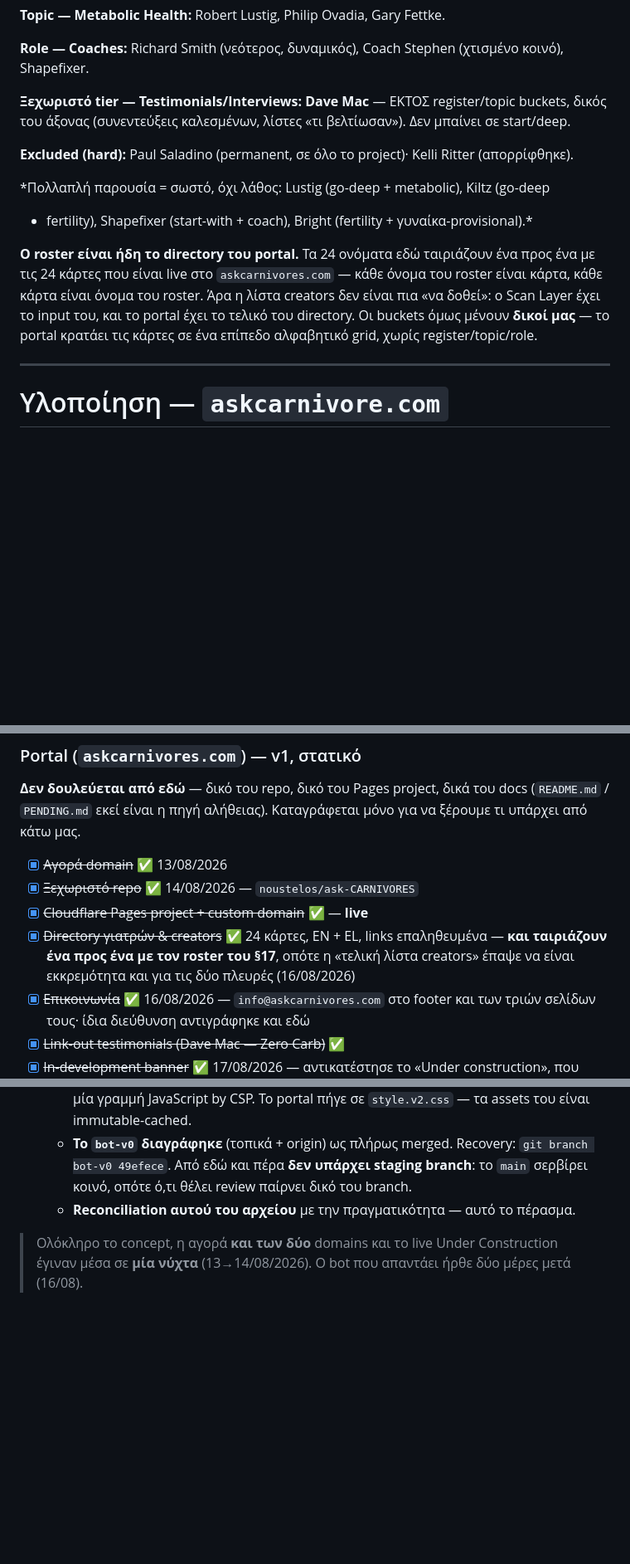
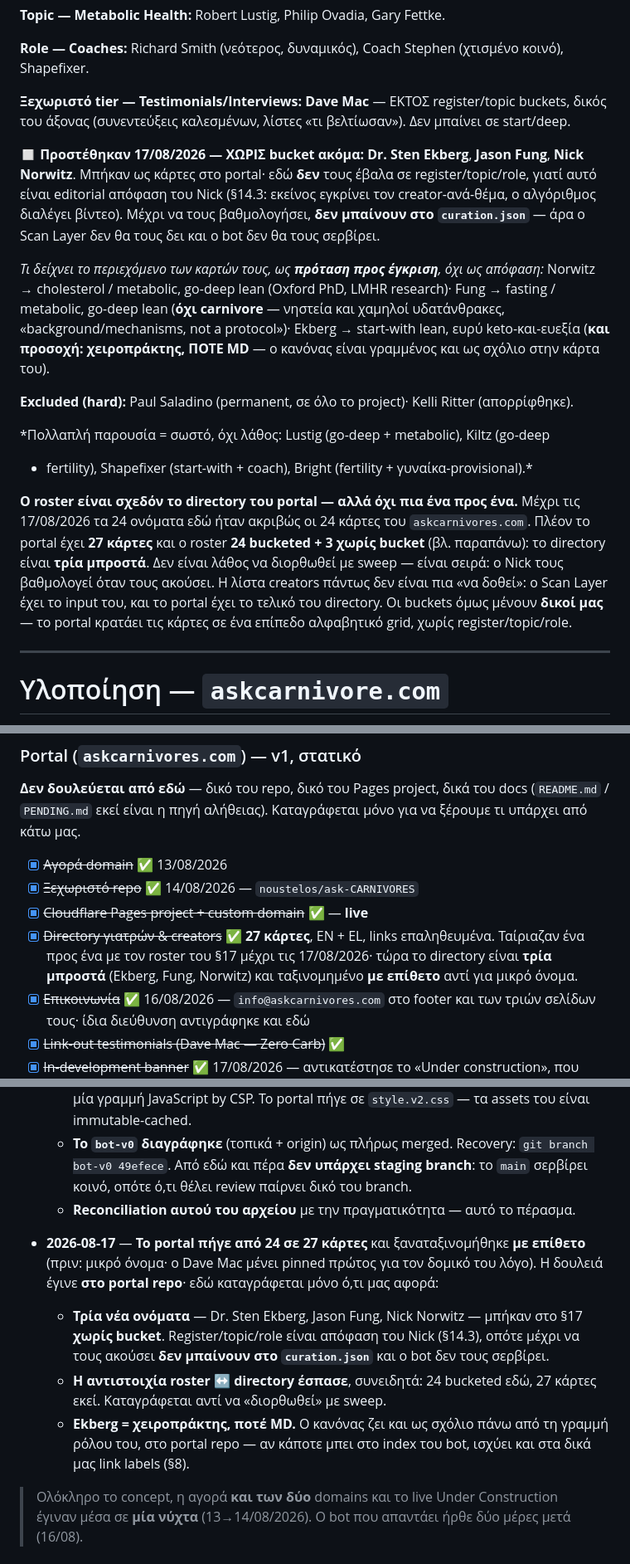
Before and after one commit to noustelos/askCarnivore-Ai, a Markdown page: CLAUDE.md, 3 parts joined by grey strips. Shown at 83% size. Rendered like a GitHub page; blank space fills up the shorter version.

Commit message:
Record the portal's three new creators in the roster
The portal went from 24 cards to 27 today - Dr. Sten Ekberg, Jason Fung and
Nick Norwitz - and re-sorted by surname. That work is in the portal repo; this
commit is the half that belongs here, and it is documentation only.

The three go into the section 17 roster WITHOUT a bucket. Register, topic and
role are Nick's call, not something to infer from a card, so until he has
listened to them they stay unbucketed, they do not enter curation.json, the
scan layer will not see them and the bot will not serve them. What their cards
suggest is written down as a proposal awaiting his OK, clearly marked as one.

The claim that the roster matches the directory one for one is now false, so it
is corrected rather than left to be trusted: 24 bucketed here, 27 cards there,
the directory three ahead. That is a queue, not a defect, and nothing here
syncs it automatically.

Ekberg carries one hard rule across both repos: he is a chiropractor, and no
surface may imply MD.

Co-Authored-By: Claude Opus 5 (1M context) <noreply@anthropic.com>

```diff
--- a/CLAUDE.md
+++ b/CLAUDE.md
@@ -604,6 +605,20 @@ Maria Emmerich (low-carb — δεύτερη).
 buckets, δικός του άξονας (συνεντεύξεις καλεσμένων, λίστες «τι βελτίωσαν»). Δεν
 μπαίνει σε start/deep.
 
+**◻ Προστέθηκαν 17/08/2026 — ΧΩΡΙΣ bucket ακόμα:** **Dr. Sten Ekberg**, **Jason
+Fung**, **Nick Norwitz**. Μπήκαν ως κάρτες στο portal· εδώ **δεν** τους έβαλα σε
+register/topic/role, γιατί αυτό είναι editorial απόφαση του Nick (§14.3: εκείνος
+εγκρίνει τον creator-ανά-θέμα, ο αλγόριθμος διαλέγει βίντεο). Μέχρι να τους
+βαθμολογήσει, **δεν μπαίνουν στο `curation.json`** — άρα ο Scan Layer δεν θα τους
+δει και ο bot δεν θα τους σερβίρει.
+
+*Τι δείχνει το περιεχόμενο των καρτών τους, ως **πρόταση προς έγκριση**, όχι ως
+απόφαση:* Norwitz → cholesterol / metabolic, go-deep lean (Oxford PhD, LMHR
+research)· Fung → fasting / metabolic, go-deep lean (**όχι carnivore** — νηστεία
+και χαμηλοί υδατάνθρακες, «background/mechanisms, not a protocol»)· Ekberg →
+start-with lean, ευρύ keto-και-ευεξία (**και προσοχή: χειροπράκτης, ΠΟΤΕ MD** —
+ο κανόνας είναι γραμμένος και ως σχόλιο στην κάρτα του).
+
 **Excluded (hard):** Paul Saladino (permanent, σε όλο το project)· Kelli Ritter
 (απορρίφθηκε).
 
@@ -611,11 +626,13 @@ buckets, δικός του άξονας (συνεντεύξεις καλεσμέ
 + fertility), Shapefixer (start-with + coach), Bright (fertility +
 γυναίκα-provisional).*
 
-**Ο roster είναι ήδη το directory του portal.** Τα 24 ονόματα εδώ ταιριάζουν ένα
-προς ένα με τις 24 κάρτες που είναι live στο `askcarnivores.com` — κάθε όνομα του
-roster είναι κάρτα, κάθε κάρτα είναι όνομα του roster. Άρα η λίστα creators δεν
-είναι πια «να δοθεί»: ο Scan Layer έχει το input του, και το portal έχει το
-τελικό του directory. Οι buckets όμως μένουν **δικοί μας** — το portal κρατάει τις
+**Ο roster είναι σχεδόν το directory του portal — αλλά όχι πια ένα προς ένα.**
+Μέχρι τις 17/08/2026 τα 24 ονόματα εδώ ήταν ακριβώς οι 24 κάρτες του
+`askcarnivores.com`. Πλέον το portal έχει **27 κάρτες** και ο roster **24
+bucketed + 3 χωρίς bucket** (βλ. παραπάνω): το directory είναι **τρία μπροστά**.
+Δεν είναι λάθος να διορθωθεί με sweep — είναι σειρά: ο Nick τους βαθμολογεί όταν
+τους ακούσει. Η λίστα creators πάντως δεν είναι πια «να δοθεί»: ο Scan Layer έχει
+το input του, και το portal έχει το τελικό του directory. Οι buckets όμως μένουν **δικοί μας** — το portal κρατάει τις
 κάρτες σε ένα επίπεδο αλφαβητικό grid, χωρίς register/topic/role.
 
 ---
@@ -1248,9 +1265,10 @@ DNS: δύο auto-created CNAMEs προς `askcarnivore.pages.dev`. Δεν έχε
 - [x] ~~Αγορά domain~~ ✅ 13/08/2026
 - [x] ~~Ξεχωριστό repo~~ ✅ 14/08/2026 — `noustelos/ask-CARNIVORES`
 - [x] ~~Cloudflare Pages project + custom domain~~ ✅ — **live**
-- [x] ~~Directory γιατρών & creators~~ ✅ 24 κάρτες, EN + EL, links επαληθευμένα —
-      **και ταιριάζουν ένα προς ένα με τον roster του §17**, οπότε η «τελική λίστα
-      creators» έπαψε να είναι εκκρεμότητα και για τις δύο πλευρές (16/08/2026)
+- [x] ~~Directory γιατρών & creators~~ ✅ **27 κάρτες**, EN + EL, links
+      επαληθευμένα. Ταίριαζαν ένα προς ένα με τον roster του §17 μέχρι τις
+      17/08/2026· τώρα το directory είναι **τρία μπροστά** (Ekberg, Fung,
+      Norwitz) και ταξινομημένο **με επίθετο** αντί για μικρό όνομα.
 - [x] ~~Επικοινωνία~~ ✅ 16/08/2026 — `info@askcarnivores.com` στο footer και των
       τριών σελίδων τους· ίδια διεύθυνση αντιγράφηκε και εδώ
 - [x] ~~Link-out testimonials (Dave Mac — Zero Carb)~~ ✅
@@ -1447,6 +1465,20 @@ DNS: δύο auto-created CNAMEs προς `askcarnivore.pages.dev`. Δεν έχε
     το `main` σερβίρει κοινό, οπότε ό,τι θέλει review παίρνει δικό του branch.
   - **Reconciliation αυτού του αρχείου** με την πραγματικότητα — αυτό το πέρασμα.
 
+- **2026-08-17** — **Το portal πήγε από 24 σε 27 κάρτες** και ξαναταξινομήθηκε
+  **με επίθετο** (πριν: μικρό όνομα· ο Dave Mac μένει pinned πρώτος για τον
+  δομικό του λόγο). Η δουλειά έγινε **στο portal repo**· εδώ καταγράφεται μόνο
+  ό,τι μας αφορά:
+  - **Τρία νέα ονόματα** — Dr. Sten Ekberg, Jason Fung, Nick Norwitz — μπήκαν
+    στο §17 **χωρίς bucket**. Register/topic/role είναι απόφαση του Nick (§14.3),
+    οπότε μέχρι να τους ακούσει **δεν μπαίνουν στο `curation.json`** και ο bot
+    δεν τους σερβίρει.
+  - **Η αντιστοιχία roster ↔ directory έσπασε**, συνειδητά: 24 bucketed εδώ, 27
+    κάρτες εκεί. Καταγράφεται αντί να «διορθωθεί» με sweep.
+  - **Ekberg = χειροπράκτης, ποτέ MD.** Ο κανόνας ζει και ως σχόλιο πάνω από τη
+    γραμμή ρόλου του, στο portal repo — αν κάποτε μπει στο index του bot, ισχύει
+    και στα δικά μας link labels (§8).
+
 > Ολόκληρο το concept, η αγορά **και των δύο** domains και το live Under Construction
 > έγιναν μέσα σε **μία νύχτα** (13→14/08/2026). Ο bot που απαντάει ήρθε δύο μέρες
 > μετά (16/08).
```
Also changed, not shown: other parts of CLAUDE.md (+4 -3 lines).
